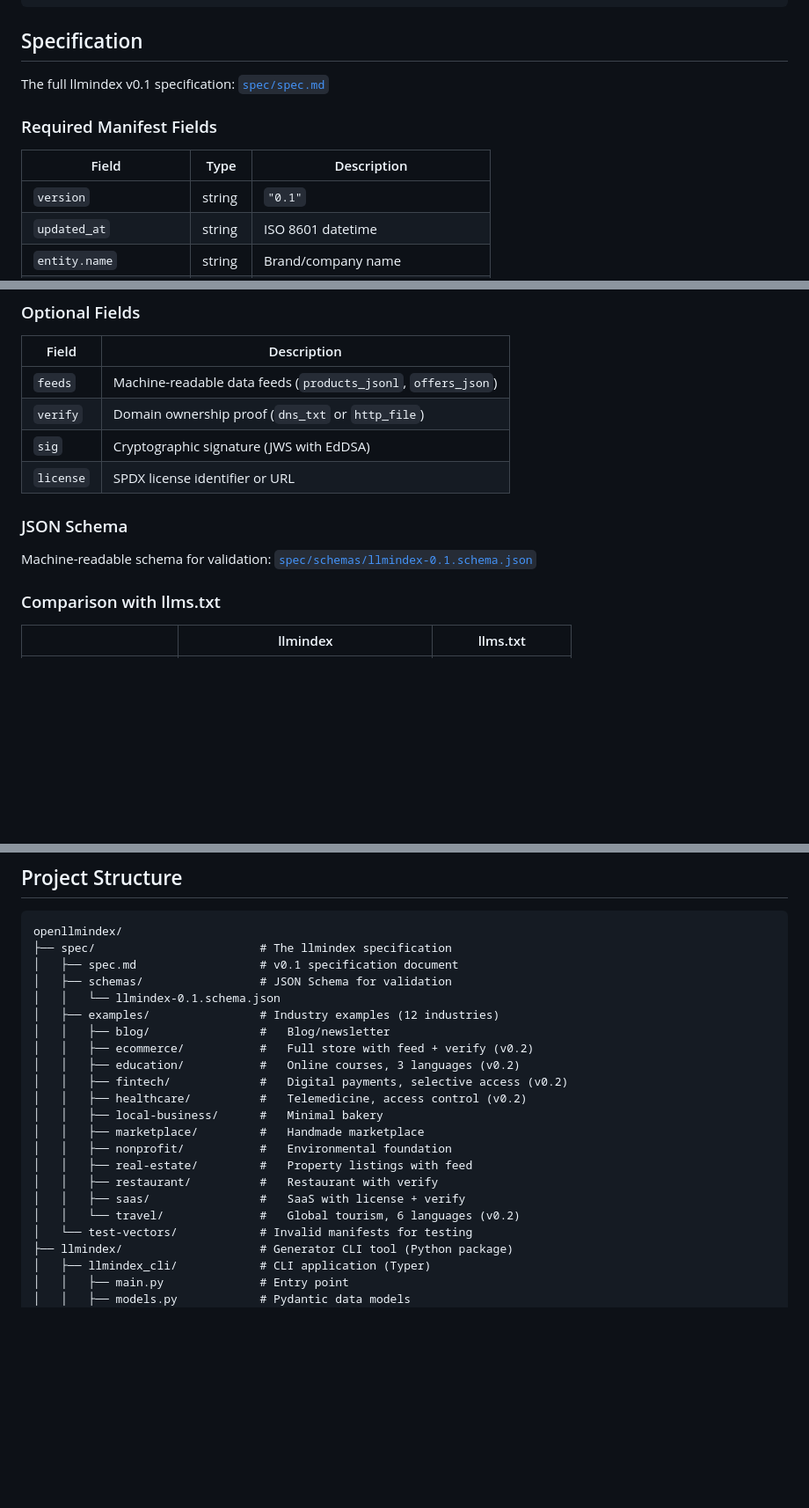
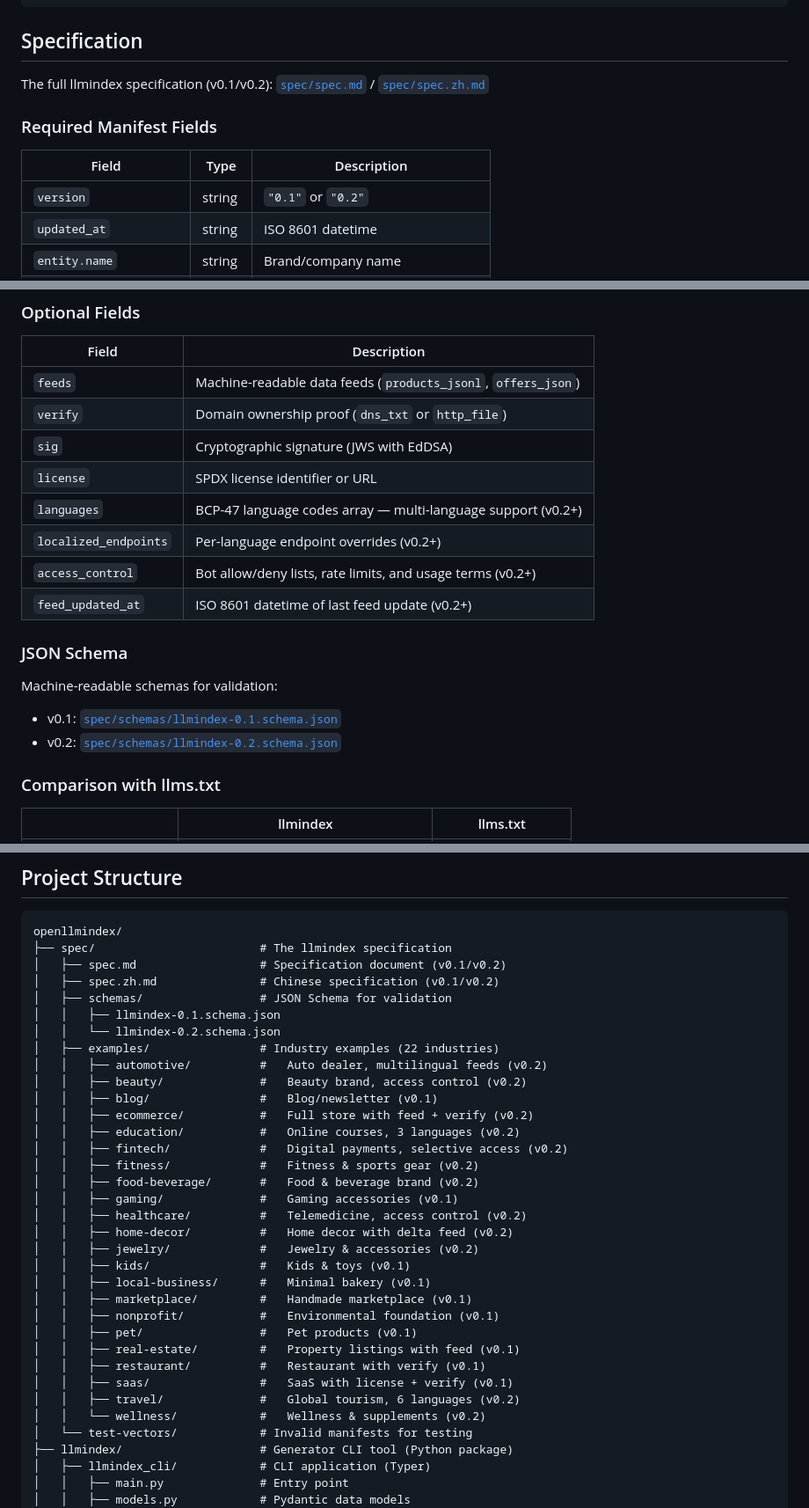
Before and after one commit to mci77777/openllmindex, a Markdown page: README.md, 3 parts joined by grey strips. Shown at 88% size. Rendered like a GitHub page; folded sections open; blank space fills up the shorter version.

````diff
--- a/README.md
+++ b/README.md
@@ -504,13 +536,13 @@ Travel platform with 6-language support, delta feeds, and open access.
 
 ## Specification
 
-The full llmindex v0.1 specification: [`spec/spec.md`](spec/spec.md)
+The full llmindex specification (v0.1/v0.2): [`spec/spec.md`](spec/spec.md) / [`spec/spec.zh.md`](spec/spec.zh.md)
 
 ### Required Manifest Fields
 
 | Field | Type | Description |
 |-------|------|-------------|
-| `version` | string | `"0.1"` |
+| `version` | string | `"0.1"` or `"0.2"` |
 | `updated_at` | string | ISO 8601 datetime |
 | `entity.name` | string | Brand/company name |
 | `entity.canonical_url` | string | Homepage (HTTPS) |
@@ -526,10 +558,16 @@ The full llmindex v0.1 specification: [`spec/spec.md`](spec/spec.md)
 | `verify` | Domain ownership proof (`dns_txt` or `http_file`) |
 | `sig` | Cryptographic signature (JWS with EdDSA) |
 | `license` | SPDX license identifier or URL |
+| `languages` | BCP-47 language codes array — multi-language support (v0.2+) |
+| `localized_endpoints` | Per-language endpoint overrides (v0.2+) |
+| `access_control` | Bot allow/deny lists, rate limits, and usage terms (v0.2+) |
+| `feed_updated_at` | ISO 8601 datetime of last feed update (v0.2+) |
 
 ### JSON Schema
 
-Machine-readable schema for validation: [`spec/schemas/llmindex-0.1.schema.json`](spec/schemas/llmindex-0.1.schema.json)
+Machine-readable schemas for validation:
+- v0.1: [`spec/schemas/llmindex-0.1.schema.json`](spec/schemas/llmindex-0.1.schema.json)
+- v0.2: [`spec/schemas/llmindex-0.2.schema.json`](spec/schemas/llmindex-0.2.schema.json)
 
 ### Comparison with llms.txt
 
@@ -562,22 +600,34 @@ llmindex and llms.txt serve complementary purposes. llmindex focuses on structur
 ```
 openllmindex/
 ├── spec/                        # The llmindex specification
-│   ├── spec.md                  # v0.1 specification document
+│   ├── spec.md                  # Specification document (v0.1/v0.2)
+│   ├── spec.zh.md               # Chinese specification (v0.1/v0.2)
 │   ├── schemas/                 # JSON Schema for validation
-│   │   └── llmindex-0.1.schema.json
-│   ├── examples/                # Industry examples (12 industries)
-│   │   ├── blog/                #   Blog/newsletter
+│   │   ├── llmindex-0.1.schema.json
+│   │   └── llmindex-0.2.schema.json
+│   ├── examples/                # Industry examples (22 industries)
+│   │   ├── automotive/          #   Auto dealer, multilingual feeds (v0.2)
+│   │   ├── beauty/              #   Beauty brand, access control (v0.2)
+│   │   ├── blog/                #   Blog/newsletter (v0.1)
 │   │   ├── ecommerce/           #   Full store with feed + verify (v0.2)
 │   │   ├── education/           #   Online courses, 3 languages (v0.2)
 │   │   ├── fintech/             #   Digital payments, selective access (v0.2)
+│   │   ├── fitness/             #   Fitness & sports gear (v0.2)
+│   │   ├── food-beverage/       #   Food & beverage brand (v0.2)
+│   │   ├── gaming/              #   Gaming accessories (v0.1)
 │   │   ├── healthcare/          #   Telemedicine, access control (v0.2)
-│   │   ├── local-business/      #   Minimal bakery
-│   │   ├── marketplace/         #   Handmade marketplace
-│   │   ├── nonprofit/           #   Environmental foundation
-│   │   ├── real-estate/         #   Property listings with feed
-│   │   ├── restaurant/          #   Restaurant with verify
-│   │   ├── saas/                #   SaaS with license + verify
-│   │   └── travel/              #   Global tourism, 6 languages (v0.2)
+│   │   ├── home-decor/          #   Home decor with delta feed (v0.2)
+│   │   ├── jewelry/             #   Jewelry & accessories (v0.2)
+│   │   ├── kids/                #   Kids & toys (v0.1)
+│   │   ├── local-business/      #   Minimal bakery (v0.1)
+│   │   ├── marketplace/         #   Handmade marketplace (v0.1)
+│   │   ├── nonprofit/           #   Environmental foundation (v0.1)
+│   │   ├── pet/                 #   Pet products (v0.1)
+│   │   ├── real-estate/         #   Property listings with feed (v0.1)
+│   │   ├── restaurant/          #   Restaurant with verify (v0.1)
+│   │   ├── saas/                #   SaaS with license + verify (v0.1)
+│   │   ├── travel/              #   Global tourism, 6 languages (v0.2)
+│   │   └── wellness/            #   Wellness & supplements (v0.2)
 │   └── test-vectors/            # Invalid manifests for testing
 ├── llmindex/                    # Generator CLI tool (Python package)
 │   ├── llmindex_cli/            # CLI application (Typer)
````
Also changed, not shown: other parts of README.md (+39 -7 lines), ROADMAP.md (+17 -5 lines).
